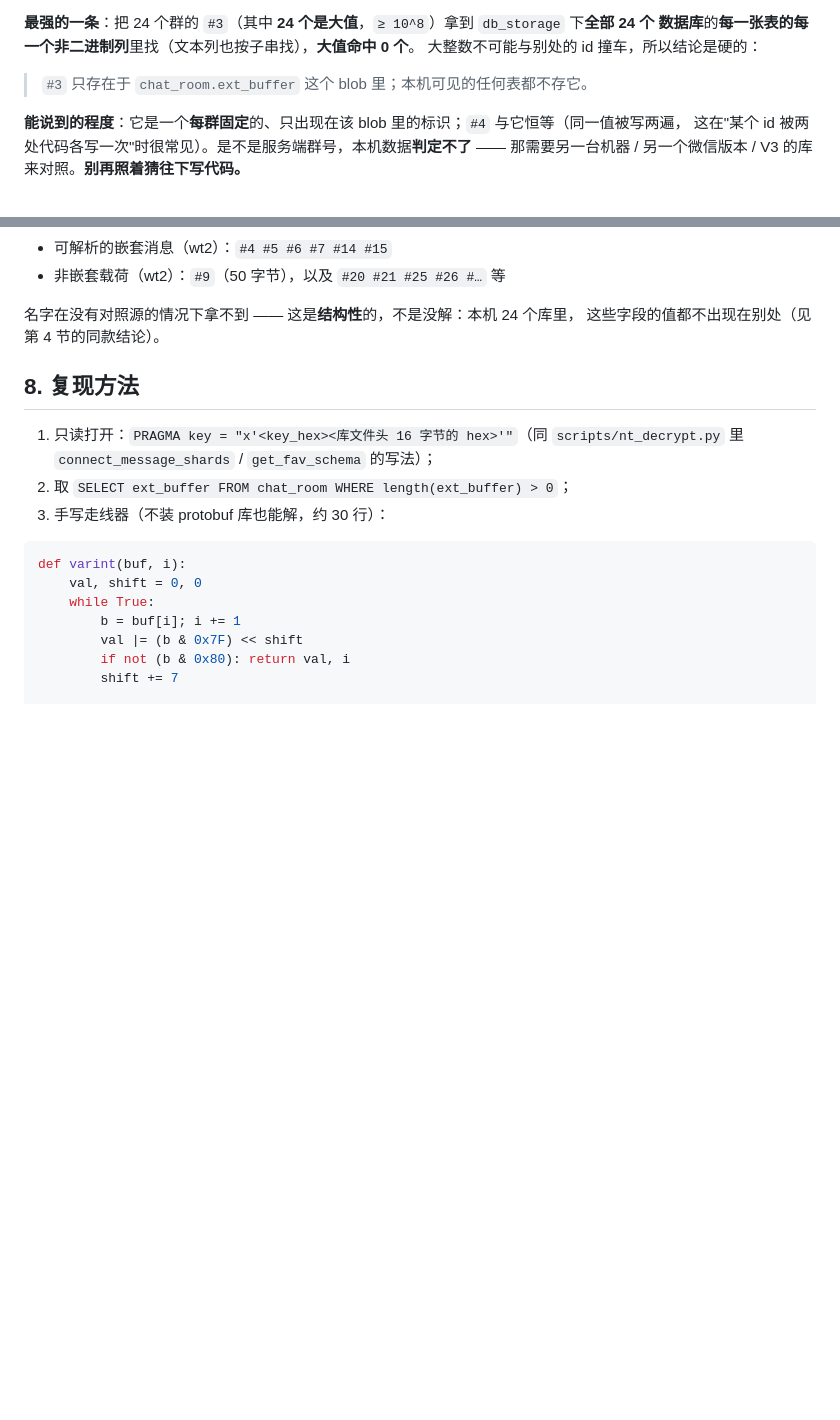
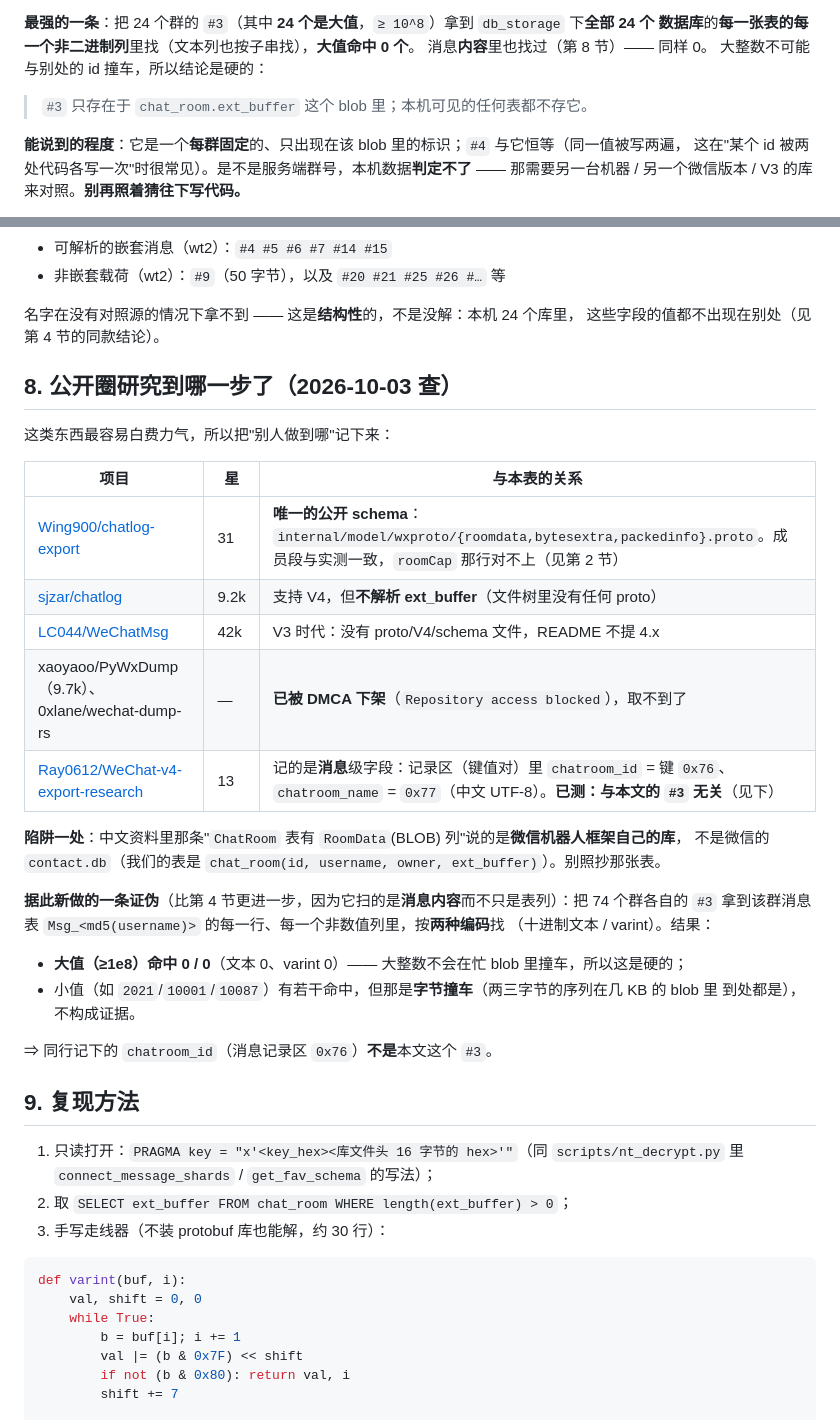
Before and after one commit to magewill/weflow-cli, a Markdown page: docs/CONTACT_DB_SCHEMA.md, 2 parts joined by grey strips. GitHub-like rendering; blank space fills up the shorter version.

Commit message:
docs(contact): 查了公开圈研究到哪一步 + 用消息内容又证伪一条
先查"别人做到哪"，免得白费力气：

- 唯一的公开 schema 仍然只有 chatlog-export 的三份 proto（成员段与实测一致，`roomCap` 那行对不上）；
- `sjzar/chatlog`（9.2k★）支持 V4，但**不解析 ext_buffer**（文件树里没有任何 proto）；
- `LC044/WeChatMsg`（42k★）是 V3 时代的（没有 proto / V4 / schema 文件）；
- `xaoyaoo/PyWxDump`（9.7k★）与 `0xlane/wechat-dump-rs` 都已 **DMCA 下架**（`Repository access blocked`）；
- `Ray0612/WeChat-v4-export-research` 记的是**消息**级字段：记录区（键值对）里
  `chatroom_id` = 键 `0x76`、`chatroom_name` = `0x77`。
- ⚠️ 一条陷阱：中文资料里「`ChatRoom` 表有 `RoomData`(BLOB) 列」说的是**微信机器人框架自己的库**，
  不是微信的 `contact.db` —— 它跟我们看到的 `chat_room(id, username, owner, ext_buffer)` 不是一个东西。

据此新做一条**更强的**证伪（这次扫的是**消息内容**，不只是表列）：把 74 个群各自的 `#3` 拿到该群
消息表 `Msg_<md5(username)>` 的每一行、每一个非数值列里，按两种编码找（十进制文本 / varint）：

- **大值（≥1e8）命中 0 / 0** —— 大整数不会在忙 blob 里撞车，所以这是硬的；
- 小值（`2021`/`10001`/`10087`）有若干命中，那是**字节撞车**（两三字节序列在几 KB 的 blob 里到处都是）。

⇒ 同行记下的 `chatroom_id`（记录区 `0x76`）**不是**本文这个 `#3`。

《公开圈研究到哪一步》连同 DMCA 与陷阱两条都写进了 `docs/CONTACT_DB_SCHEMA.md`（含链接）。

`npm test` 858 全绿。

Co-Authored-By: Claude Code <noreply@anthropic.com>

```diff
--- a/docs/CONTACT_DB_SCHEMA.md
+++ b/docs/CONTACT_DB_SCHEMA.md
@@ -74,6 +74,7 @@ RoomDataUser {
 
 **最强的一条**：把 24 个群的 `#3`（其中 **24 个是大值**，`≥ 10^8`）拿到 `db_storage` 下**全部 24 个
 数据库**的**每一张表的每一个非二进制列**里找（文本列也按子串找），**大值命中 0 个**。
+消息**内容**里也找过（第 8 节）—— 同样 0。
 大整数不可能与别处的 id 撞车，所以结论是硬的：
 
 > `#3` 只存在于 `chat_room.ext_buffer` 这个 blob 里；本机可见的任何表都不存它。
@@ -137,7 +138,32 @@ weflow-cli contact-schema --json         # 机器可读
 名字在没有对照源的情况下拿不到 —— 这是**结构性**的，不是没解：本机 24 个库里，
 这些字段的值都不出现在别处（见第 4 节的同款结论）。
 
-## 8. 复现方法
+## 8. 公开圈研究到哪一步了（2026-10-03 查）
+
+这类东西最容易白费力气，所以把"别人做到哪"记下来：
+
+| 项目 | 星 | 与本表的关系 |
+| --- | --- | --- |
+| [Wing900/chatlog-export](https://github.com/Wing900/chatlog-export) | 31 | **唯一的公开 schema**：`internal/model/wxproto/{roomdata,bytesextra,packedinfo}.proto`。成员段与实测一致，`roomCap` 那行对不上（见第 2 节） |
+| [sjzar/chatlog](https://github.com/sjzar/chatlog) | 9.2k | 支持 V4，但**不解析 ext_buffer**（文件树里没有任何 proto） |
+| [LC044/WeChatMsg](https://github.com/LC044/WeChatMsg) | 42k | V3 时代：没有 proto/V4/schema 文件，README 不提 4.x |
+| xaoyaoo/PyWxDump（9.7k）、0xlane/wechat-dump-rs | — | **已被 DMCA 下架**（`Repository access blocked`），取不到了 |
+| [Ray0612/WeChat-v4-export-research](https://github.com/Ray0612/WeChat-v4-export-research) | 13 | 记的是**消息**级字段：记录区（键值对）里 `chatroom_id` = 键 `0x76`、`chatroom_name` = `0x77`（中文 UTF-8）。**已测：与本文的 `#3` 无关**（见下） |
+
+**陷阱一处**：中文资料里那条"`ChatRoom` 表有 `RoomData`(BLOB) 列"说的是**微信机器人框架自己的库**，
+不是微信的 `contact.db`（我们的表是 `chat_room(id, username, owner, ext_buffer)`）。别照抄那张表。
+
+**据此新做的一条证伪**（比第 4 节更进一步，因为它扫的是**消息内容**而不只是表列）：把 74 个群各自的
+`#3` 拿到该群消息表 `Msg_<md5(username)>` 的每一行、每一个非数值列里，按**两种编码**找
+（十进制文本 / varint）。结果：
+
+- **大值（≥1e8）命中 0 / 0**（文本 0、varint 0）—— 大整数不会在忙 blob 里撞车，所以这是硬的；
+- 小值（如 `2021`/`10001`/`10087`）有若干命中，但那是**字节撞车**（两三字节的序列在几 KB 的 blob 里
+  到处都是），不构成证据。
+
+⇒ 同行记下的 `chatroom_id`（消息记录区 `0x76`）**不是**本文这个 `#3`。
+
+## 9. 复现方法
 
 1. 只读打开：`PRAGMA key = "x'<key_hex><库文件头 16 字节的 hex>'"`（同 `scripts/nt_decrypt.py` 里
    `connect_message_shards` / `get_fav_schema` 的写法）；
```
